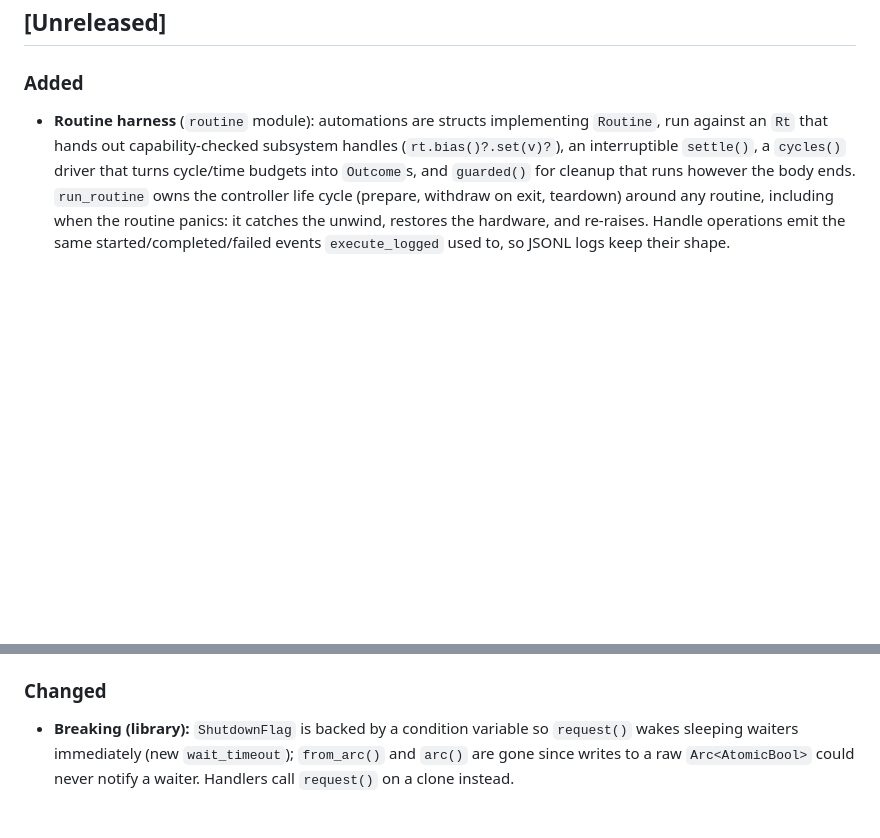
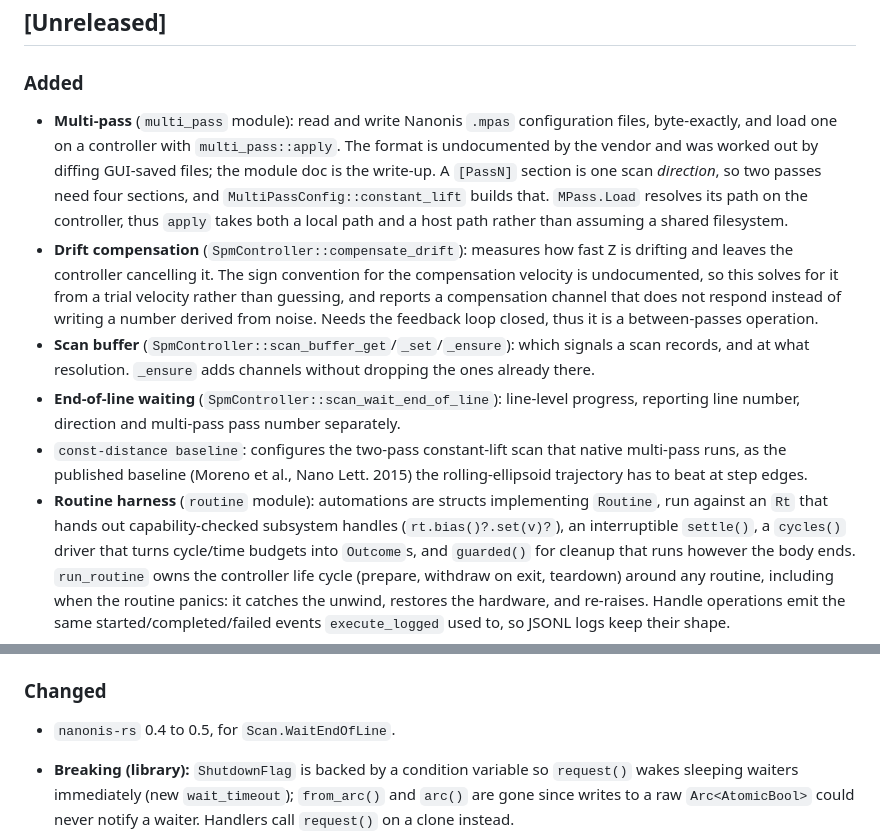
Before and after one commit to kronberger-droid/rusty-tip, a Markdown page: CHANGELOG.md, 2 parts joined by grey strips. Drawn GitHub-style; blank space fills up the shorter version.

Commit message:
docs(changelog): record the multi-pass, drift and scan-buffer work

```diff
--- a/CHANGELOG.md
+++ b/CHANGELOG.md
@@ -9,6 +9,30 @@ and this project adheres to [Semantic Versioning](https://semver.org/spec/v2.0.0
 
 ### Added
 
+- **Multi-pass** (`multi_pass` module): read and write Nanonis `.mpas`
+  configuration files, byte-exactly, and load one on a controller with
+  `multi_pass::apply`. The format is undocumented by the vendor and was
+  worked out by diffing GUI-saved files; the module doc is the write-up.
+  A `[PassN]` section is one scan *direction*, so two passes need four
+  sections, and `MultiPassConfig::constant_lift` builds that. `MPass.Load`
+  resolves its path on the controller, thus `apply` takes both a local path
+  and a host path rather than assuming a shared filesystem.
+- **Drift compensation** (`SpmController::compensate_drift`): measures how
+  fast Z is drifting and leaves the controller cancelling it. The sign
+  convention for the compensation velocity is undocumented, so this solves
+  for it from a trial velocity rather than guessing, and reports a
+  compensation channel that does not respond instead of writing a number
+  derived from noise. Needs the feedback loop closed, thus it is a
+  between-passes operation.
+- **Scan buffer** (`SpmController::scan_buffer_get`/`_set`/`_ensure`): which
+  signals a scan records, and at what resolution. `_ensure` adds channels
+  without dropping the ones already there.
+- **End-of-line waiting** (`SpmController::scan_wait_end_of_line`):
+  line-level progress, reporting line number, direction and multi-pass pass
+  number separately.
+- `const-distance baseline`: configures the two-pass constant-lift scan that
+  native multi-pass runs, as the published baseline (Moreno et al., Nano
+  Lett. 2015) the rolling-ellipsoid trajectory has to beat at step edges.
 - **Routine harness** (`routine` module): automations are structs
   implementing `Routine`, run against an `Rt` that hands out
   capability-checked subsystem handles (`rt.bias()?.set(v)?`), an
@@ -32,6 +56,8 @@ and this project adheres to [Semantic Versioning](https://semver.org/spec/v2.0.0
   as a thin wrapper over `run_routine`.
 
 ### Changed
+
+- `nanonis-rs` 0.4 to 0.5, for `Scan.WaitEndOfLine`.
 
 - **Breaking (library):** `ShutdownFlag` is backed by a condition variable
   so `request()` wakes sleeping waiters immediately (new `wait_timeout`);
```
